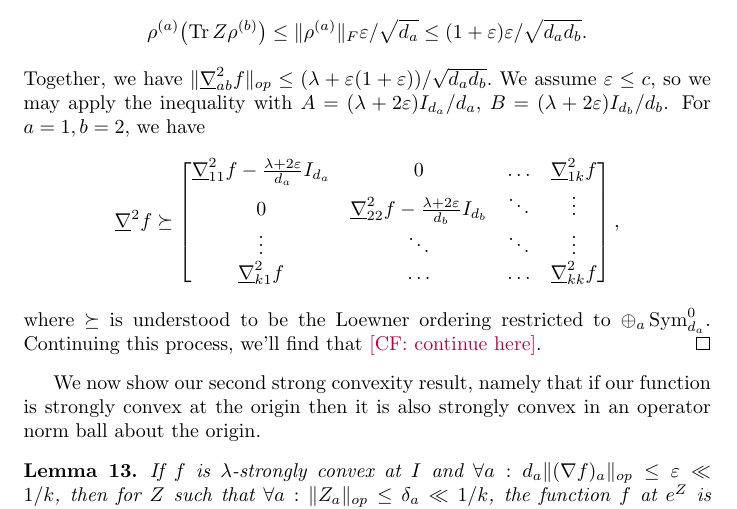
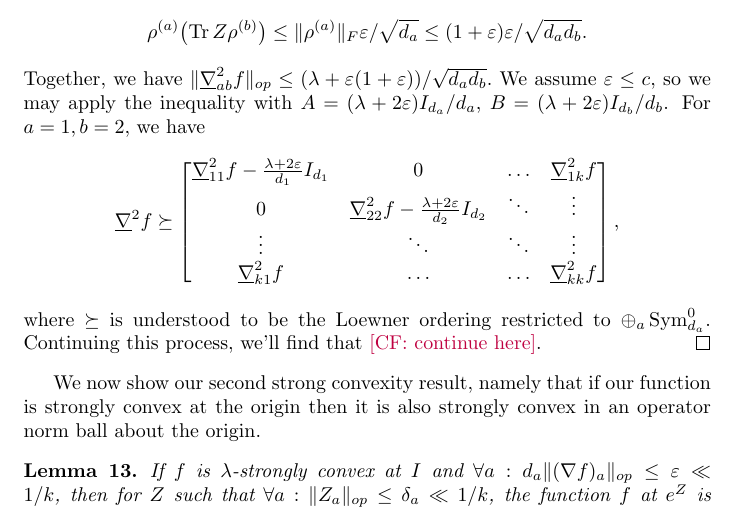
Before and after one commit to colefranks/MatrixNormalShrinkFlop, a LaTeX document (tensor-mle.tex): part of page 14 of 43, cut so that both start at the same text. Compiled offline with pdfLaTeX.

Commit message:
typo fix

```diff
--- a/tensor-mle.tex
+++ b/tensor-mle.tex
@@ -657,8 +657,8 @@ $$ \rho^{(a)}\bigl(\tr Z \rho^{(b)}\bigr) \leq \| \rho^{(a)}\|_F \eps /\sqrt{d_a
 Together, we have
 $\|\underline{\nabla}_{ab}^2 f \|_{op} \leq (\lambda + \eps(1 + \eps))/\sqrt{d_a d_b}.$ We assume $\eps \leq c$, so we may apply the inequality with $A = (\lambda + 2\eps) I_{d_a}/d_{a}$, $B = (\lambda + 2\eps)I_{d_b}/d_{b}$. For $a = 1, b = 2$, we have \begin{align*}
   \underline{\nabla}^2 f \succeq \begin{bmatrix}
-  \underline{\nabla}_{11}^2 f - \frac{\lambda + 2\eps}{d_a} I_{d_a} & 0 & \hdots &  \underline{\nabla}_{1k}^2 f  \\
-0 & \underline{\nabla}_{22}^2 f - \frac{\lambda + 2\eps}{d_b} I_{d_b} & \ddots & \vdots \\
+  \underline{\nabla}_{11}^2 f - \frac{\lambda + 2\eps}{d_1} I_{d_1} & 0 & \hdots &  \underline{\nabla}_{1k}^2 f  \\
+0 & \underline{\nabla}_{22}^2 f - \frac{\lambda + 2\eps}{d_2} I_{d_2} & \ddots & \vdots \\
 \vdots & \ddots & \ddots & \vdots\\
   \underline{\nabla}_{k1}^2 f & \hdots &  \hdots & \underline{\nabla}_{kk}^2 f \\
   \end{bmatrix},\end{align*} where $\succeq$ is understood to be the Loewner ordering restricted to $\oplus_a \Sym^0_{d_a}$. Continuing this process, we'll find that \CF{continue here}.\end{proof}
```
